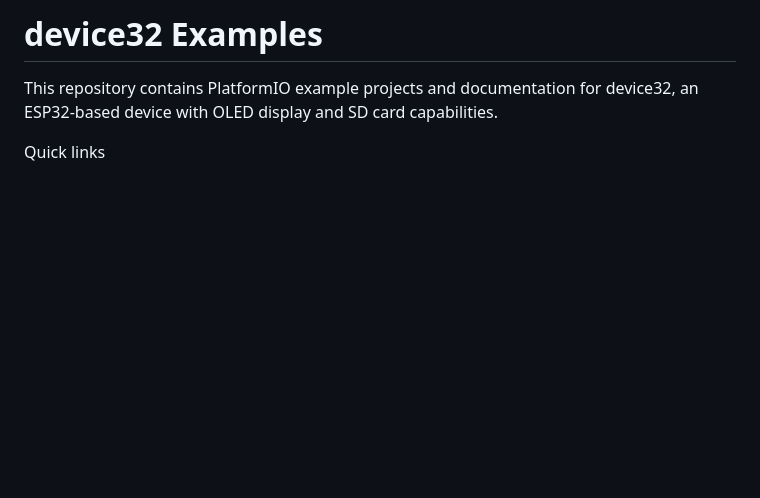
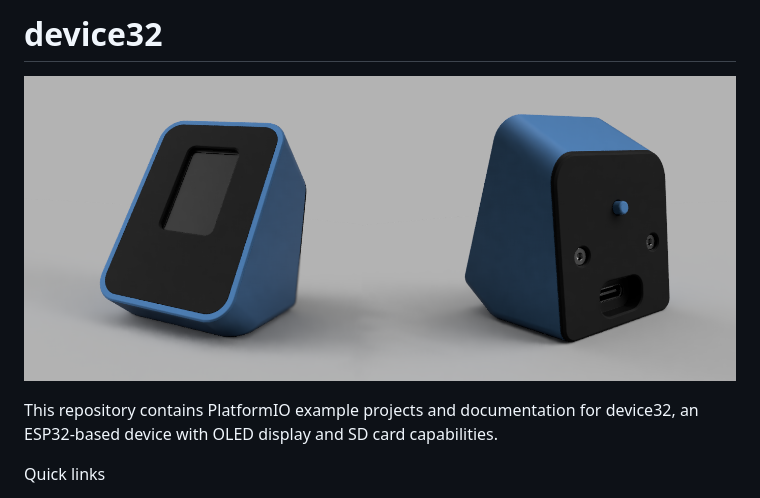
Before and after one commit to unixvoid/device32, a Markdown page: README.md, the part around the change. GitHub-like rendering; pictures changed too: docs/device32_banner.png (added); blank space fills up the shorter version.

Commit message:
Add repo image Update docs

```diff
--- a/README.md
+++ b/README.md
@@ -1,4 +1,5 @@
-# device32 Examples
+# device32
+![device32](docs/device32_banner.png)
 
 This repository contains PlatformIO example projects and documentation for device32, an ESP32-based device with OLED display and SD card capabilities.
 
```
